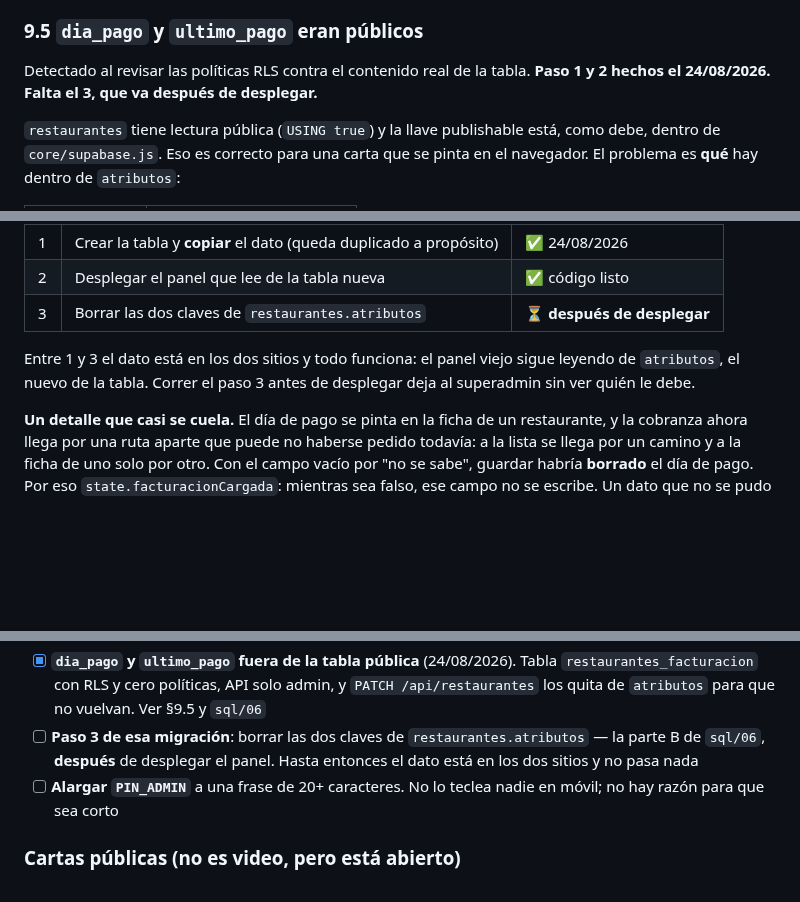
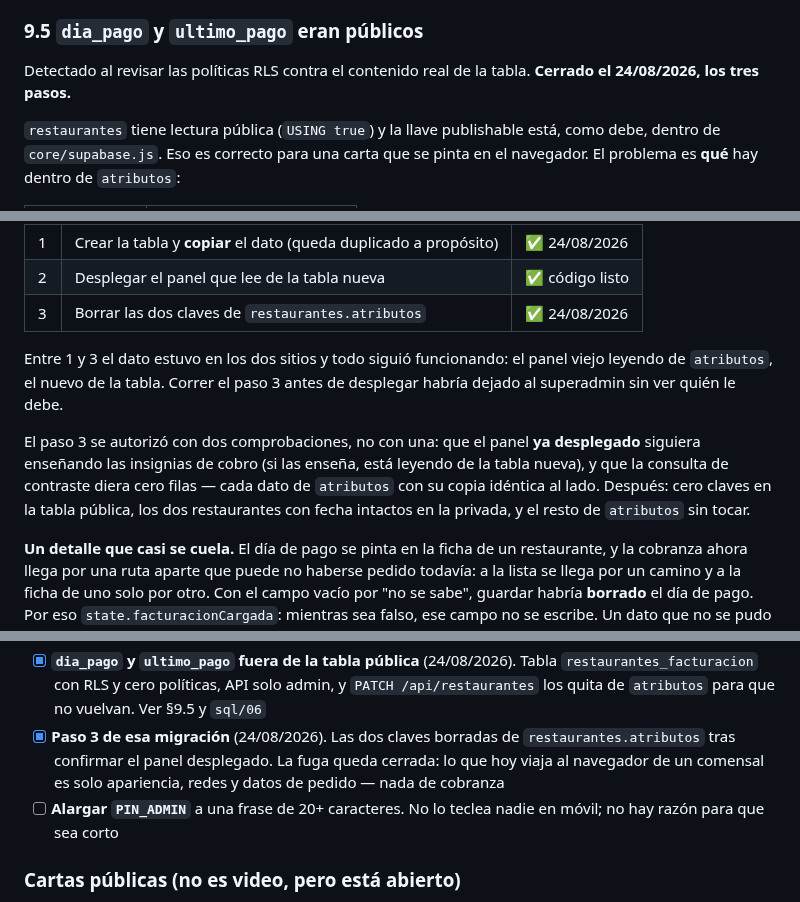
Before and after one commit to jotarodriguezv/adminmenus_restaurantes, a Markdown page: docs/cartas-en-video.md, 3 parts joined by grey strips. GitHub-like rendering; blank space fills up the shorter version.

Commit message:
Finaliza migración de claves y cierra fuga de datos
Actualiza el estado de la migración de claves en `restaurantes.atributos` y confirma el cierre de la fuga de datos.

```diff
--- a/docs/cartas-en-video.md
+++ b/docs/cartas-en-video.md
@@ -564,7 +564,7 @@ base. Hay ocho platos con video en producción; hay una prueba para eso.
 ### 9.5 `dia_pago` y `ultimo_pago` eran públicos
 
 Detectado al revisar las políticas RLS contra el contenido real de la tabla.
-**Paso 1 y 2 hechos el 24/08/2026. Falta el 3, que va después de desplegar.**
+**Cerrado el 24/08/2026, los tres pasos.**
 
 `restaurantes` tiene lectura pública (`USING true`) y la llave publishable está,
 como debe, dentro de `core/supabase.js`. Eso es correcto para una carta que se
@@ -611,11 +611,18 @@ ventana de código viejo con datos nuevos"*):
 |---|---|---|
 | 1 | Crear la tabla y **copiar** el dato (queda duplicado a propósito) | ✅ 24/08/2026 |
 | 2 | Desplegar el panel que lee de la tabla nueva | ✅ código listo |
-| 3 | Borrar las dos claves de `restaurantes.atributos` | ⏳ **después de desplegar** |
+| 3 | Borrar las dos claves de `restaurantes.atributos` | ✅ 24/08/2026 |
 
-Entre 1 y 3 el dato está en los dos sitios y todo funciona: el panel viejo sigue
-leyendo de `atributos`, el nuevo de la tabla. Correr el paso 3 antes de desplegar
-deja al superadmin sin ver quién le debe.
+Entre 1 y 3 el dato estuvo en los dos sitios y todo siguió funcionando: el panel
+viejo leyendo de `atributos`, el nuevo de la tabla. Correr el paso 3 antes de
+desplegar habría dejado al superadmin sin ver quién le debe.
+
+El paso 3 se autorizó con dos comprobaciones, no con una: que el panel **ya
+desplegado** siguiera enseñando las insignias de cobro (si las enseña, está
+leyendo de la tabla nueva), y que la consulta de contraste diera cero filas —
+cada dato de `atributos` con su copia idéntica al lado. Después: cero claves en
+la tabla pública, los dos restaurantes con fecha intactos en la privada, y el
+resto de `atributos` sin tocar.
 
 **Un detalle que casi se cuela.** El día de pago se pinta en la ficha de un
 restaurante, y la cobranza ahora llega por una ruta aparte que puede no haberse
@@ -728,10 +735,10 @@ Estado a agosto de 2026. Pensada para copiar y pegar.
       Tabla `restaurantes_facturacion` con RLS y cero políticas, API solo
       admin, y `PATCH /api/restaurantes` los quita de `atributos` para que no
       vuelvan. Ver §9.5 y `sql/06`
-- [ ] **Paso 3 de esa migración**: borrar las dos claves de
-      `restaurantes.atributos` — la parte B de `sql/06`, **después** de
-      desplegar el panel. Hasta entonces el dato está en los dos sitios y no
-      pasa nada
+- [x] **Paso 3 de esa migración** (24/08/2026). Las dos claves borradas de
+      `restaurantes.atributos` tras confirmar el panel desplegado. La fuga
+      queda cerrada: lo que hoy viaja al navegador de un comensal es solo
+      apariencia, redes y datos de pedido — nada de cobranza
 - [ ] **Alargar `PIN_ADMIN`** a una frase de 20+ caracteres. No lo teclea nadie en móvil; no hay razón para que sea corto
 
 ### Cartas públicas (no es video, pero está abierto)
```
